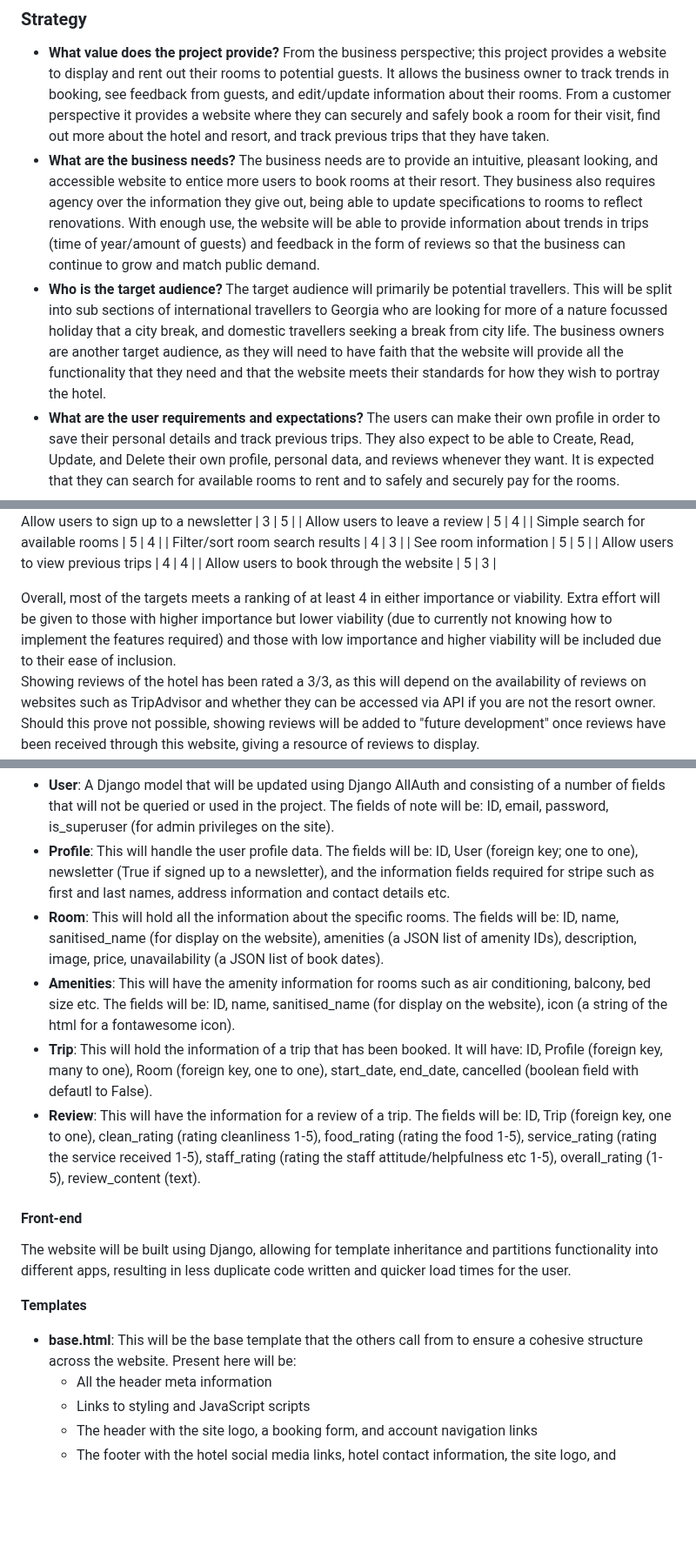
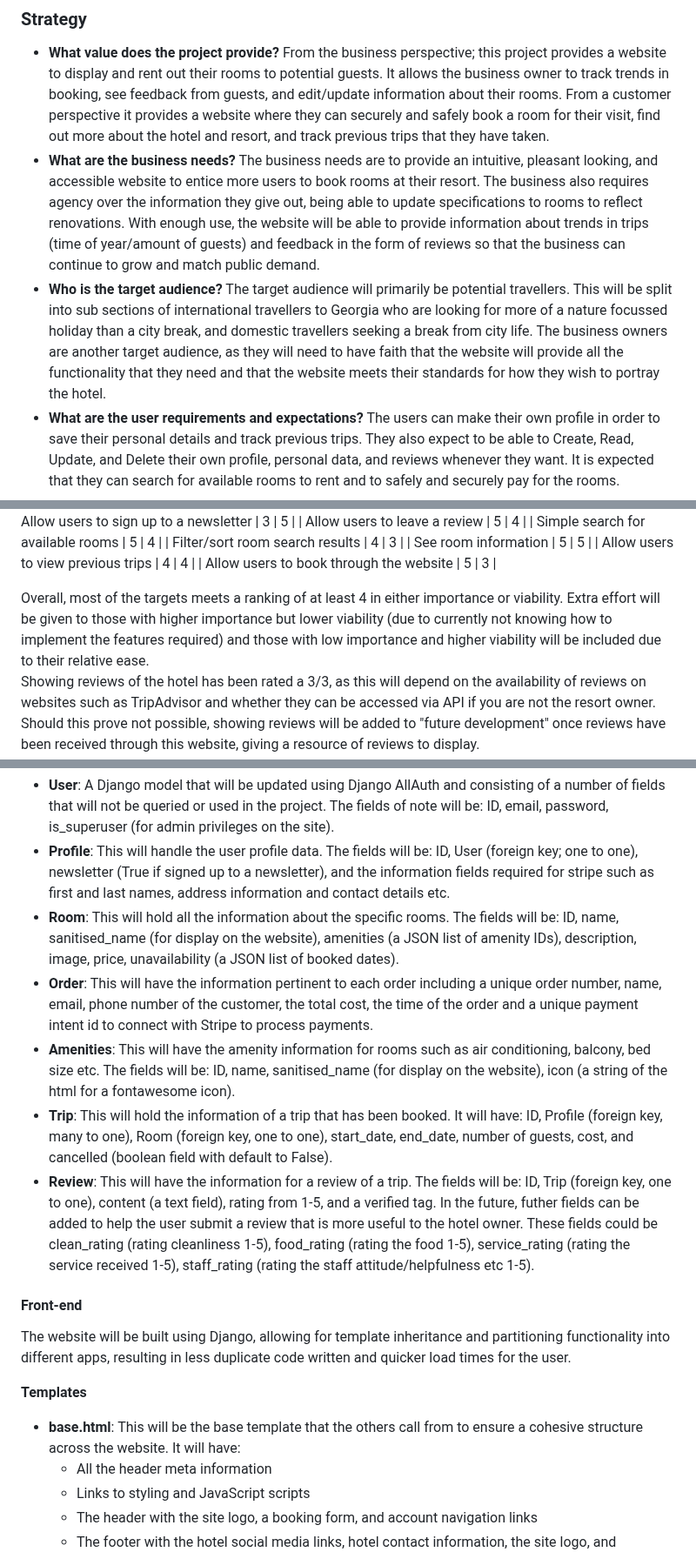
Before and after one commit to amfairley/nunisi, a Markdown page: DESIGN.md, 3 parts joined by grey strips. Shown at 87% size. Rendered like a GitHub page; blank space fills up the shorter version.

```diff
--- a/DESIGN.md
+++ b/DESIGN.md
@@ -46,8 +46,8 @@ Outlined here is the design process for this webapp. Building up the webapp usin
 ### Strategy
 
 - **What value does the project provide?** From the business perspective; this project provides a website to display and rent out their rooms to potential guests. It allows the business owner to track trends in booking, see feedback from guests, and edit/update information about their rooms. From a customer perspective it provides a website where they can securely and safely book a room for their visit, find out more about the hotel and resort, and track previous trips that they have taken.
-- **What are the business needs?** The business needs are to provide an intuitive, pleasant looking, and accessible website to entice more users to book rooms at their resort. They business also requires agency over the information they give out, being able to update specifications to rooms to reflect renovations. With enough use, the website will be able to provide information about trends in trips (time of year/amount of guests) and feedback in the form of reviews so that the business can continue to grow and match public demand.
-- **Who is the target audience?** The target audience will primarily be potential travellers. This will be split into sub sections of international travellers to Georgia who are looking for more of a nature focussed holiday that a city break, and domestic travellers seeking a break from city life. The business owners are another target audience, as they will need to have faith that the website will provide all the functionality that they need and that the website meets their standards for how they wish to portray the hotel.
+- **What are the business needs?** The business needs are to provide an intuitive, pleasant looking, and accessible website to entice more users to book rooms at their resort. The business also requires agency over the information they give out, being able to update specifications to rooms to reflect renovations. With enough use, the website will be able to provide information about trends in trips (time of year/amount of guests) and feedback in the form of reviews so that the business can continue to grow and match public demand.
+- **Who is the target audience?** The target audience will primarily be potential travellers. This will be split into sub sections of international travellers to Georgia who are looking for more of a nature focussed holiday than a city break, and domestic travellers seeking a break from city life. The business owners are another target audience, as they will need to have faith that the website will provide all the functionality that they need and that the website meets their standards for how they wish to portray the hotel.
 - **What are the user requirements and expectations?** The users can make their own profile in order to save their personal details and track previous trips. They also expect to be able to Create, Read, Update, and Delete their own profile, personal data, and reviews whenever they want. It is expected that they can search for available rooms to rent and to safely and securely pay for the rooms.
 
 #### Viability And Feasibility
@@ -75,7 +75,7 @@ Followed is an analysis of the user stories and above user and business needs ra
 | Allow users to view previous trips | 4 | 4 |
 | Allow users to book through the website | 5 | 3 |
 
-Overall, most of the targets meets a ranking of at least 4 in either importance or viability. Extra effort will be given to those with higher importance but lower viability (due to currently not knowing how to implement the features required) and those with low importance and higher viability will be included due to their ease of inclusion.<br>
+Overall, most of the targets meets a ranking of at least 4 in either importance or viability. Extra effort will be given to those with higher importance but lower viability (due to currently not knowing how to implement the features required) and those with low importance and higher viability will be included due to their relative ease.<br>
 Showing reviews of the hotel has been rated a 3/3, as this will depend on the availability of reviews on websites such as TripAdvisor and whether they can be accessed via API if you are not the resort owner. Should this prove not possible, showing reviews will be added to "future development" once reviews have been received through this website, giving a resource of reviews to display. <br>
 The "safe and secure user authentication" will be achieved by using Django AllAuth, this will also meet the user story requirements for signing in via social media, email validation, easy login/logout, password updating, and password recovery.
 Stripe will be used for payment and booking, meeting the further user stories of seeing an order confirmation and saving their details for future.
@@ -85,16 +85,17 @@ Stripe will be used for payment and booking, meeting the further user stories of
 Multiple tables in a relational database will be required to meet all of the targets for this project. These models will be:
 - **User**: A Django model that will be updated using Django AllAuth and consisting of a number of fields that will not be queried or used in the project. The fields of note will be: ID, email, password, is_superuser (for admin privileges on the site).
 - **Profile**: This will handle the user profile data. The fields will be: ID, User (foreign key; one to one), newsletter (True if signed up to a newsletter), and the information fields required for stripe such as first and last names, address information and contact details etc.
-- **Room**: This will hold all the information about the specific rooms. The fields will be: ID, name, sanitised_name (for display on the website), amenities (a JSON list of amenity IDs), description, image, price, unavailability (a JSON list of book dates).
+- **Room**: This will hold all the information about the specific rooms. The fields will be: ID, name, sanitised_name (for display on the website), amenities (a JSON list of amenity IDs), description, image, price, unavailability (a JSON list of booked dates).
+- **Order**: This will have the information pertinent to each order including a unique order number, name, email, phone number of the customer, the total cost, the time of the order and a unique payment intent id to connect with Stripe to process payments.
 - **Amenities**: This will have the amenity information for rooms such as air conditioning, balcony, bed size etc. The fields will be: ID, name, sanitised_name (for display on the website), icon (a string of the html for a fontawesome icon).
-- **Trip**: This will hold the information of a trip that has been booked. It will have: ID, Profile (foreign key, many to one), Room (foreign key, one to one), start_date, end_date, cancelled (boolean field with defautl to False).
-- **Review**: This will have the information for a review of a trip. The fields will be: ID, Trip (foreign key, one to one), clean_rating (rating cleanliness 1-5), food_rating (rating the food 1-5), service_rating (rating the service received 1-5), staff_rating (rating the staff attitude/helpfulness etc 1-5), overall_rating (1-5), review_content (text).
+- **Trip**: This will hold the information of a trip that has been booked. It will have: ID, Profile (foreign key, many to one), Room (foreign key, one to one), start_date, end_date, number of guests, cost, and cancelled (boolean field with default to False).
+- **Review**: This will have the information for a review of a trip. The fields will be: ID, Trip (foreign key, one to one), content (a text field), rating from 1-5, and a verified tag. In the future, futher fields can be added to help the user submit a review that is more useful to the hotel owner. These fields could be clean_rating (rating cleanliness 1-5), food_rating (rating the food 1-5), service_rating (rating the service received 1-5), staff_rating (rating the staff attitude/helpfulness etc 1-5).
 
 #### Front-end
-The website will be built using Django, allowing for template inheritance and partitions functionality into different apps, resulting in less duplicate code written and quicker load times for the user.
+The website will be built using Django, allowing for template inheritance and partitioning functionality into different apps, resulting in less duplicate code written and quicker load times for the user.
 
 **Templates**
-- **base.html**: This will be the base template that the others call from to ensure a cohesive structure across the website. Present here will be:
+- **base.html**: This will be the base template that the others call from to ensure a cohesive structure across the website. It will have:
     - All the header meta information
     - Links to styling and JavaScript scripts
     - The header with the site logo, a booking form, and account navigation links
```
Also changed, not shown: other parts of DESIGN.md (+12 -12 lines).
